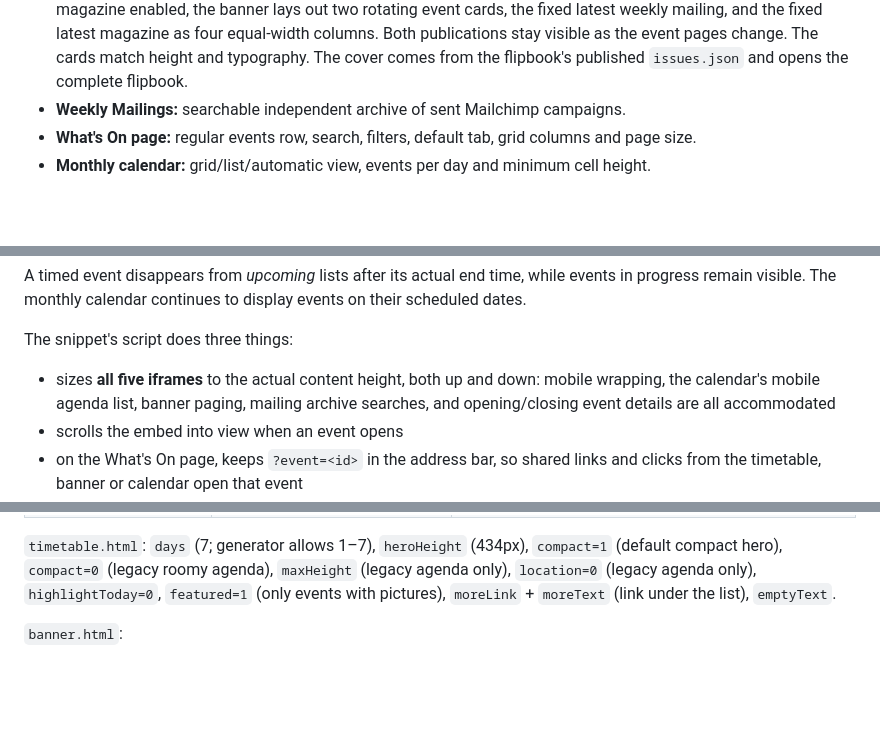
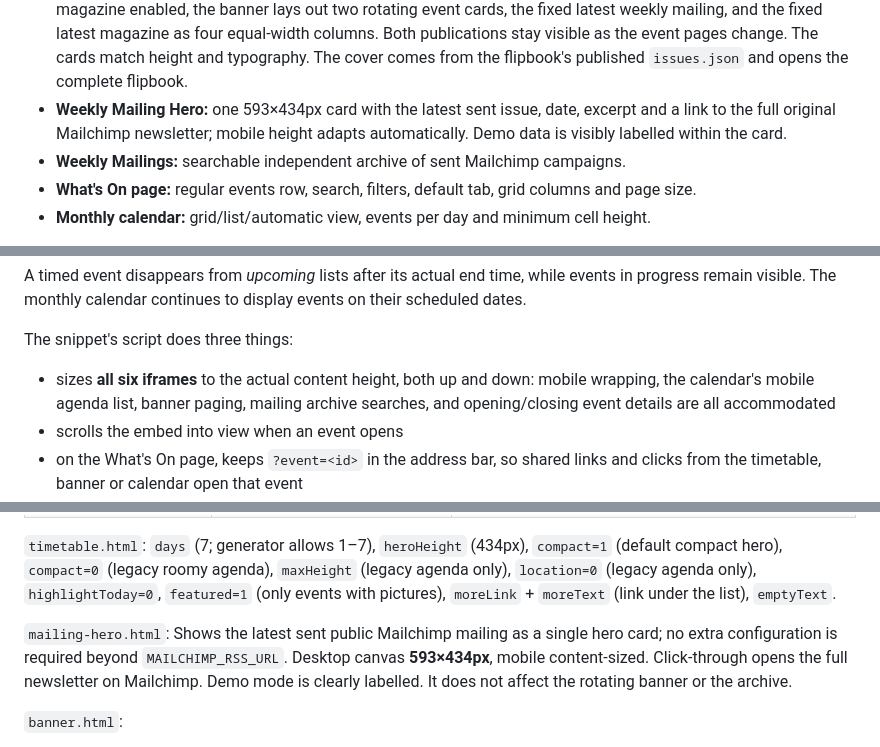
Before and after one commit to opmedia-dev/whats-on-calender, a Markdown page: README.md, 3 parts joined by grey strips. Rendered like a GitHub page; blank space fills up the shorter version.

```diff
--- a/README.md
+++ b/README.md
@@ -111,6 +113,7 @@ configure **each embed** independently before copying its HTML snippet into a Du
   and the fixed latest magazine as four equal-width columns. Both publications
   stay visible as the event pages change. The cards match height and typography. The cover comes
   from the flipbook's published `issues.json` and opens the complete flipbook.
+- **Weekly Mailing Hero:** one 593×434px card with the latest sent issue, date, excerpt and a link to the full original Mailchimp newsletter; mobile height adapts automatically. Demo data is visibly labelled within the card.
 - **Weekly Mailings:** searchable independent archive of sent Mailchimp campaigns.
 - **What's On page:** regular events row, search, filters, default tab, grid columns and page size.
 - **Monthly calendar:** grid/list/automatic view, events per day and minimum cell height.
@@ -125,7 +128,7 @@ remain visible. The monthly calendar continues to display events on their schedu
 
 The snippet's script does three things:
 
-- sizes **all five iframes** to the actual content height, both up and down:
+- sizes **all six iframes** to the actual content height, both up and down:
   mobile wrapping, the calendar's mobile agenda list, banner paging, mailing
   archive searches, and opening/closing event details are all accommodated
 - scrolls the embed into view when an event opens
@@ -163,6 +166,8 @@ All embeds:
 `timetable.html`: `days` (7; generator allows 1–7), `heroHeight` (434px), `compact=1` (default compact hero), `compact=0` (legacy roomy agenda), `maxHeight` (legacy agenda only), `location=0` (legacy agenda only),
 `highlightToday=0`, `featured=1` (only events with pictures), `moreLink` + `moreText` (link
 under the list), `emptyText`.
+
+`mailing-hero.html`: Shows the latest sent public Mailchimp mailing as a single hero card; no extra configuration is required beyond `MAILCHIMP_RSS_URL`. Desktop canvas **593×434px**, mobile content-sized. Click-through opens the full newsletter on Mailchimp. Demo mode is clearly labelled. It does not affect the rotating banner or the archive.
 
 `banner.html`:
 
```
Also changed, not shown: other parts of README.md (+10 -9 lines).
